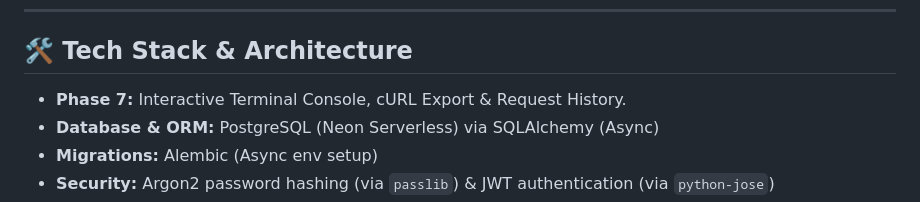
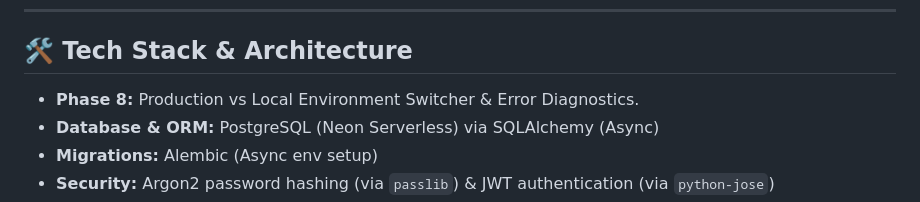
Before and after one commit to hafizabdulaziz/decodelabs-task-flow-backend, a Markdown page: README.md, the part around the change. GitHub-like rendering.

Commit message:
feat(env-switch): add Production vs Local Environment switcher toggle

```diff
--- a/README.md
+++ b/README.md
@@ -10,7 +10,7 @@ Decodelabs Task Flow Backend is an enterprise-ready backend application designed
 ---
 
 ## 🛠️ Tech Stack & Architecture
-- **Phase 7:** Interactive Terminal Console, cURL Export & Request History.
+- **Phase 8:** Production vs Local Environment Switcher & Error Diagnostics.
 - **Database & ORM:** PostgreSQL (Neon Serverless) via SQLAlchemy (Async)
 - **Migrations:** Alembic (Async env setup)
 - **Security:** Argon2 password hashing (via `passlib`) & JWT authentication (via `python-jose`)
```
